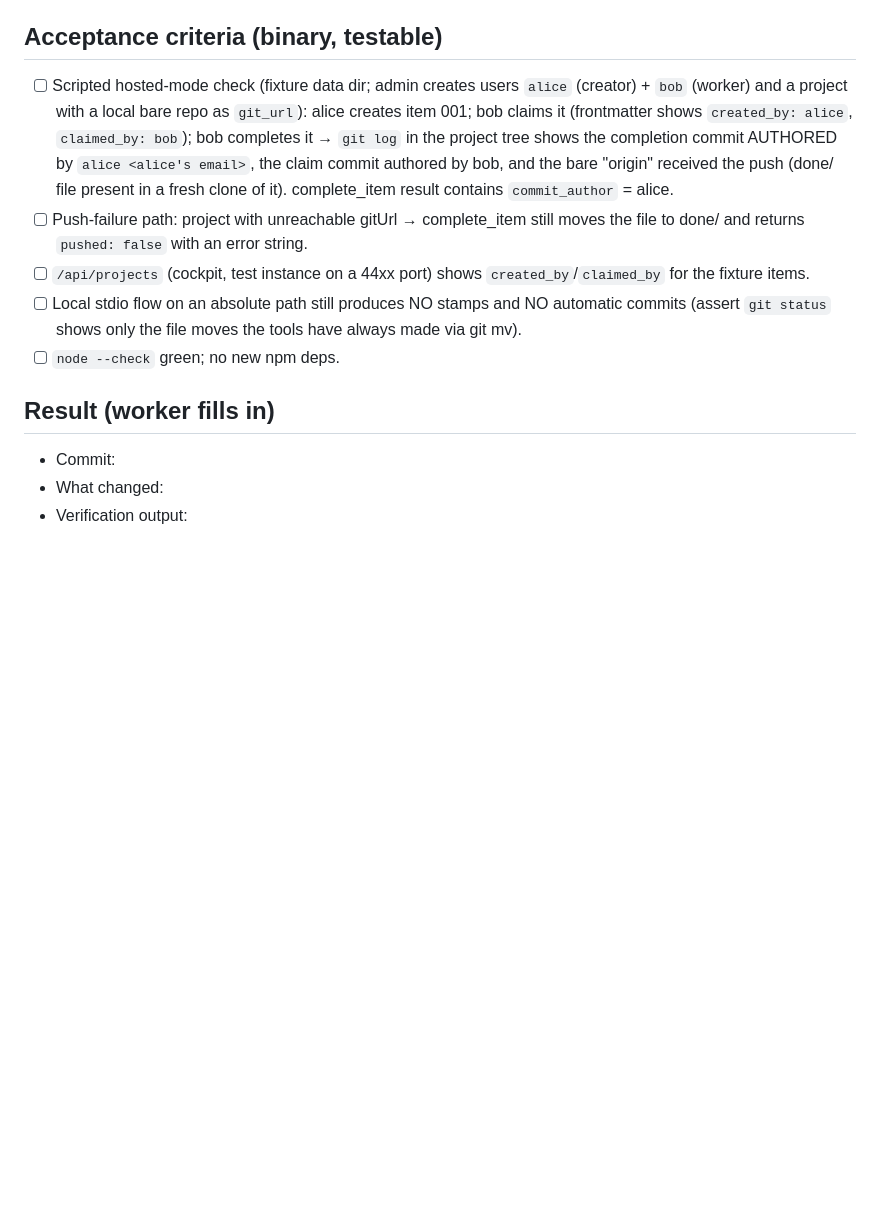
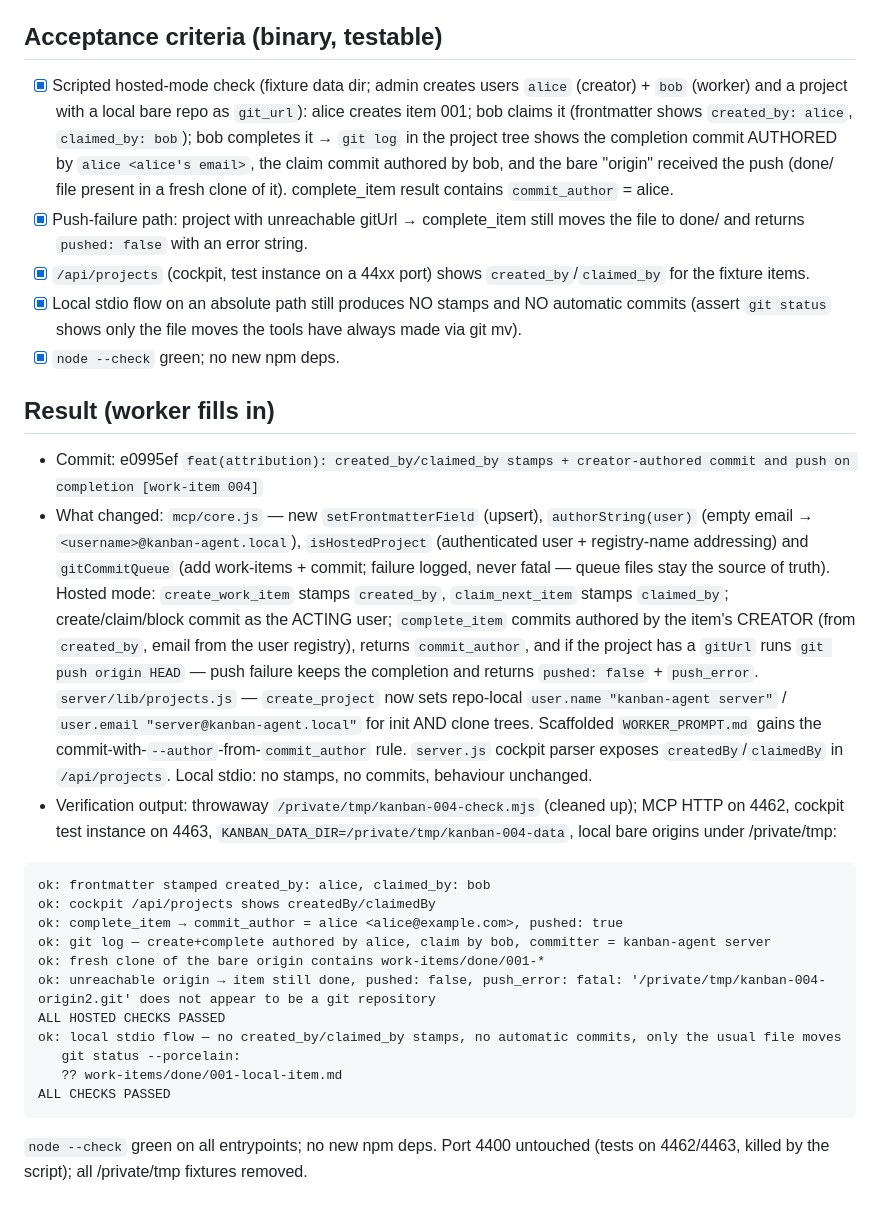
Before and after one commit to gak4u/kanban-agent, a Markdown page: work-items/done/004-attribution-and-git-push-on-completion.md, the part around the change. Rendered like a GitHub page; blank space fills up the shorter version.

Commit message:
chore(queue): close work-item 004 — verified, moved to done [work-item 004]
Co-Authored-By: Claude Fable 5 <noreply@anthropic.com>

````diff
--- a/work-items/in-progress/004-attribution-and-git-push-on-completion.md
+++ b/work-items/done/004-attribution-and-git-push-on-completion.md
@@ -48,7 +48,7 @@ Completion also hands the agent the exact author string for its code commits.
   paths + gitUrl; frontmatter helpers shared with the cockpit parser in `server.js`.
 
 ## Acceptance criteria (binary, testable)
-- [ ] Scripted hosted-mode check (fixture data dir; admin creates users `alice`
+- [x] Scripted hosted-mode check (fixture data dir; admin creates users `alice`
       (creator) + `bob` (worker) and a project with a local bare repo as
       `git_url`): alice creates item 001; bob claims it (frontmatter shows
       `created_by: alice`, `claimed_by: bob`); bob completes it → `git log` in
@@ -56,16 +56,32 @@ Completion also hands the agent the exact author string for its code commits.
       `alice <alice's email>`, the claim commit authored by bob, and the bare
       "origin" received the push (done/ file present in a fresh clone of it).
       complete_item result contains `commit_author` = alice.
-- [ ] Push-failure path: project with unreachable gitUrl → complete_item still
+- [x] Push-failure path: project with unreachable gitUrl → complete_item still
       moves the file to done/ and returns `pushed: false` with an error string.
-- [ ] `/api/projects` (cockpit, test instance on a 44xx port) shows
+- [x] `/api/projects` (cockpit, test instance on a 44xx port) shows
       `created_by`/`claimed_by` for the fixture items.
-- [ ] Local stdio flow on an absolute path still produces NO stamps and NO
+- [x] Local stdio flow on an absolute path still produces NO stamps and NO
       automatic commits (assert `git status` shows only the file moves the tools
       have always made via git mv).
-- [ ] `node --check` green; no new npm deps.
+- [x] `node --check` green; no new npm deps.
 
 ## Result (worker fills in)
-- Commit:
-- What changed:
-- Verification output:
+- Commit: e0995ef `feat(attribution): created_by/claimed_by stamps + creator-authored commit and push on completion [work-item 004]`
+- What changed: `mcp/core.js` — new `setFrontmatterField` (upsert), `authorString(user)` (empty email → `<username>@kanban-agent.local`), `isHostedProject` (authenticated user + registry-name addressing) and `gitCommitQueue` (add work-items + commit; failure logged, never fatal — queue files stay the source of truth). Hosted mode: `create_work_item` stamps `created_by`, `claim_next_item` stamps `claimed_by`; create/claim/block commit as the ACTING user; `complete_item` commits authored by the item's CREATOR (from `created_by`, email from the user registry), returns `commit_author`, and if the project has a `gitUrl` runs `git push origin HEAD` — push failure keeps the completion and returns `pushed: false` + `push_error`. `server/lib/projects.js` — `create_project` now sets repo-local `user.name "kanban-agent server"` / `user.email "server@kanban-agent.local"` for init AND clone trees. Scaffolded `WORKER_PROMPT.md` gains the commit-with-`--author`-from-`commit_author` rule. `server.js` cockpit parser exposes `createdBy`/`claimedBy` in `/api/projects`. Local stdio: no stamps, no commits, behaviour unchanged.
+- Verification output: throwaway `/private/tmp/kanban-004-check.mjs` (cleaned up); MCP HTTP on 4462, cockpit test instance on 4463, `KANBAN_DATA_DIR=/private/tmp/kanban-004-data`, local bare origins under /private/tmp:
+
+```
+ok: frontmatter stamped created_by: alice, claimed_by: bob
+ok: cockpit /api/projects shows createdBy/claimedBy
+ok: complete_item → commit_author = alice <alice@example.com>, pushed: true
+ok: git log — create+complete authored by alice, claim by bob, committer = kanban-agent server
+ok: fresh clone of the bare origin contains work-items/done/001-*
+ok: unreachable origin → item still done, pushed: false, push_error: fatal: '/private/tmp/kanban-004-origin2.git' does not appear to be a git repository
+ALL HOSTED CHECKS PASSED
+ok: local stdio flow — no created_by/claimed_by stamps, no automatic commits, only the usual file moves
+   git status --porcelain:
+   ?? work-items/done/001-local-item.md
+ALL CHECKS PASSED
+```
+
+`node --check` green on all entrypoints; no new npm deps. Port 4400 untouched (tests on 4462/4463, killed by the script); all /private/tmp fixtures removed.
````
